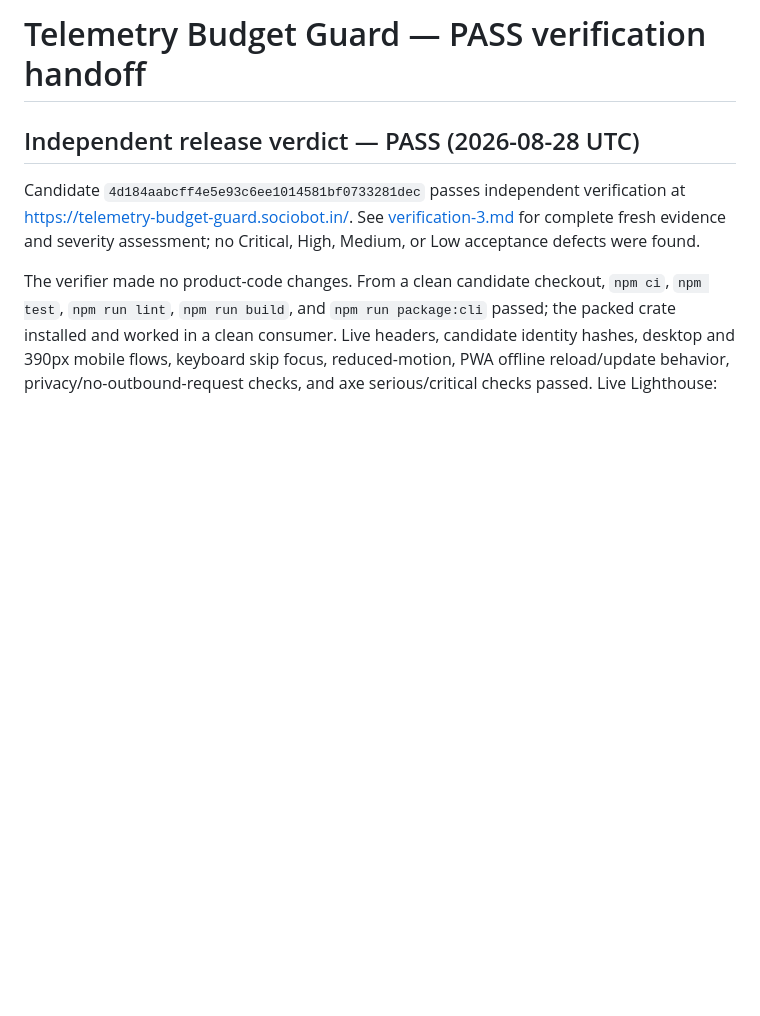
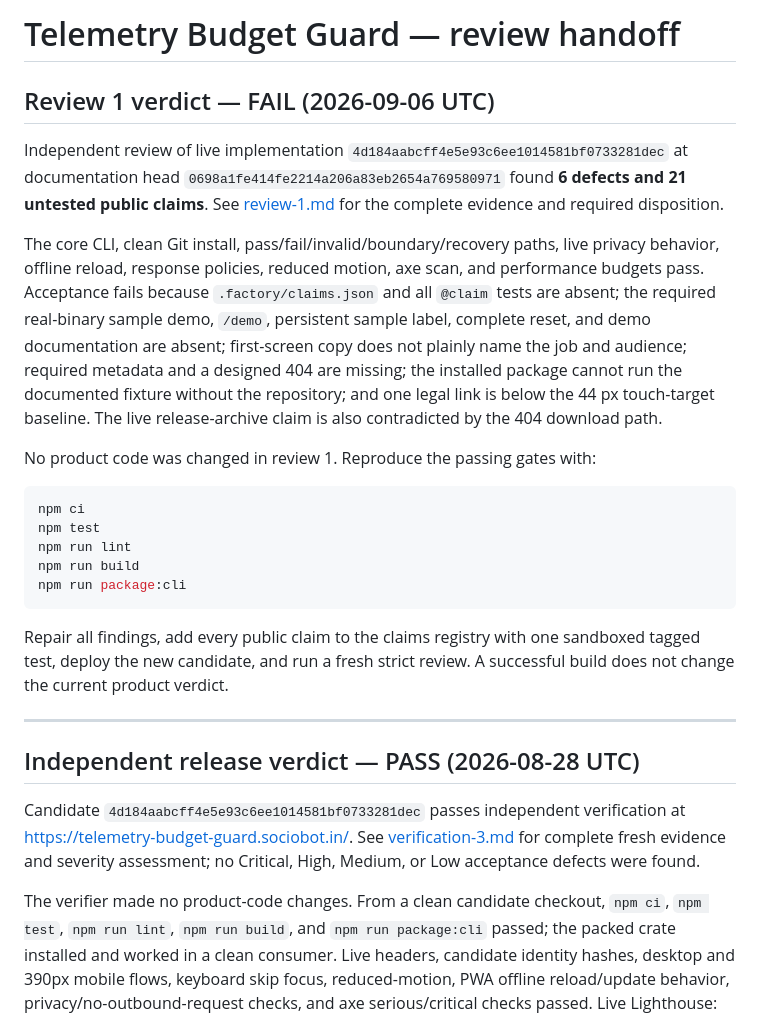
Before and after one commit to B-Divyesh/sf-telemetry-budget-guard, a Markdown page: .factory/handoff.md, the part around the change. Rendered like a GitHub page; blank space fills up the shorter version.

Commit message:
docs: record strict review failure

````diff
--- a/.factory/handoff.md
+++ b/.factory/handoff.md
@@ -1,4 +1,24 @@
-# Telemetry Budget Guard — PASS verification handoff
+# Telemetry Budget Guard — review handoff
+
+## Review 1 verdict — FAIL (2026-09-06 UTC)
+
+Independent review of live implementation `4d184aabcff4e5e93c6ee1014581bf0733281dec` at documentation head `0698a1fe414fe2214a206a83eb2654a769580971` found **6 defects and 21 untested public claims**. See [review-1.md](review-1.md) for the complete evidence and required disposition.
+
+The core CLI, clean Git install, pass/fail/invalid/boundary/recovery paths, live privacy behavior, offline reload, response policies, reduced motion, axe scan, and performance budgets pass. Acceptance fails because `.factory/claims.json` and all `@claim` tests are absent; the required real-binary sample demo, `/demo`, persistent sample label, complete reset, and demo documentation are absent; first-screen copy does not plainly name the job and audience; required metadata and a designed 404 are missing; the installed package cannot run the documented fixture without the repository; and one legal link is below the 44 px touch-target baseline. The live release-archive claim is also contradicted by the 404 download path.
+
+No product code was changed in review 1. Reproduce the passing gates with:
+
+```sh
+npm ci
+npm test
+npm run lint
+npm run build
+npm run package:cli
+```
+
+Repair all findings, add every public claim to the claims registry with one sandboxed tagged test, deploy the new candidate, and run a fresh strict review. A successful build does not change the current product verdict.
+
+---
 
 ## Independent release verdict — PASS (2026-08-28 UTC)
 
````
Also changed, not shown: .factory/review-1.md (added, +137 -0 lines).
